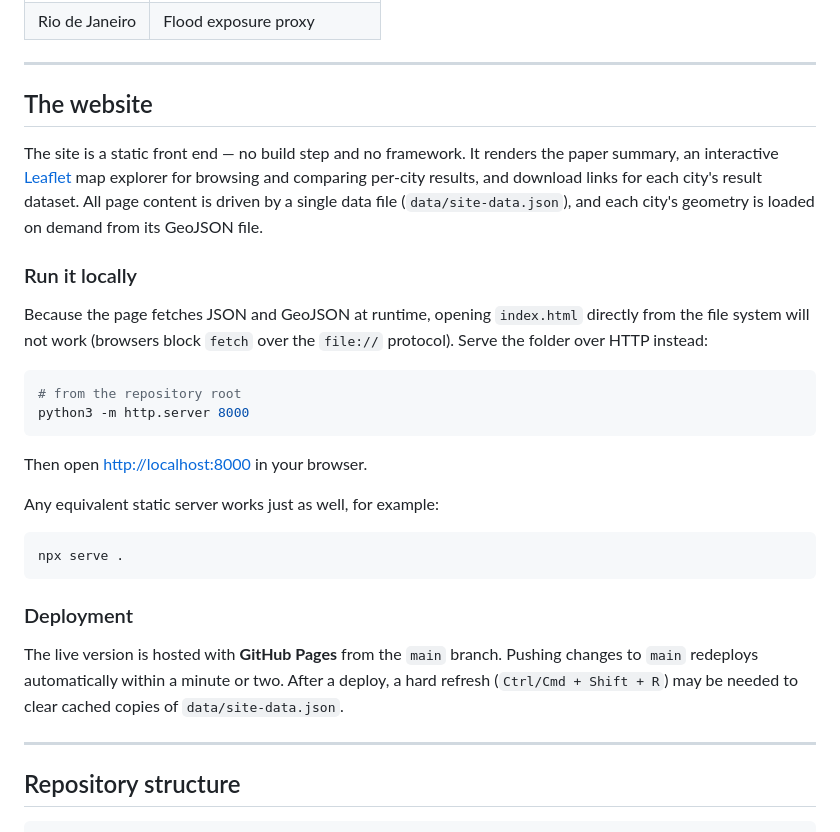
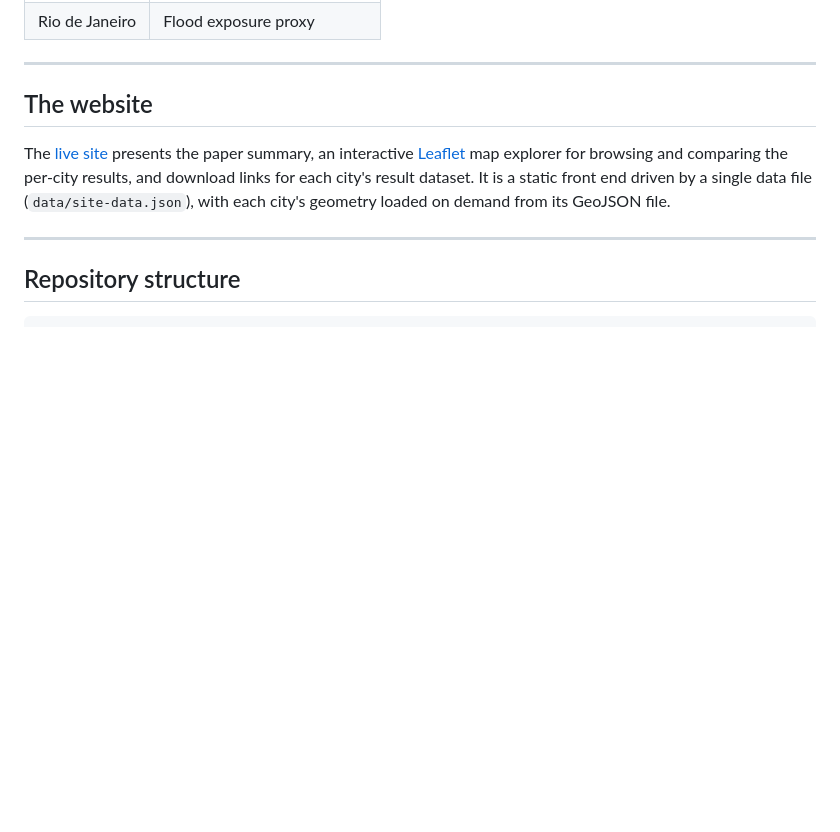
Before and after one commit to raghudeepika/URBAN-AI, a Markdown page: README.md, the part around the change. GitHub-like rendering; blank space fills up the shorter version.

````diff
--- a/README.md
+++ b/README.md
@@ -42,28 +42,7 @@ The study contributes two open resources: the **Global Building Facade Dataset**
 
 ## The website
 
-The site is a static front end — no build step and no framework. It renders the paper summary, an interactive [Leaflet](https://leafletjs.com/) map explorer for browsing and comparing per-city results, and download links for each city's result dataset. All page content is driven by a single data file (`data/site-data.json`), and each city's geometry is loaded on demand from its GeoJSON file.
-
-### Run it locally
-
-Because the page fetches JSON and GeoJSON at runtime, opening `index.html` directly from the file system will not work (browsers block `fetch` over the `file://` protocol). Serve the folder over HTTP instead:
-
-```bash
-# from the repository root
-python3 -m http.server 8000
-```
-
-Then open <http://localhost:8000> in your browser.
-
-Any equivalent static server works just as well, for example:
-
-```bash
-npx serve .
-```
-
-### Deployment
-
-The live version is hosted with **GitHub Pages** from the `main` branch. Pushing changes to `main` redeploys automatically within a minute or two. After a deploy, a hard refresh (`Ctrl/Cmd + Shift + R`) may be needed to clear cached copies of `data/site-data.json`.
+The [live site](https://raghudeepika.github.io/URBAN-AI/) presents the paper summary, an interactive [Leaflet](https://leafletjs.com/) map explorer for browsing and comparing the per-city results, and download links for each city's result dataset. It is a static front end driven by a single data file (`data/site-data.json`), with each city's geometry loaded on demand from its GeoJSON file.
 
 ---
 
````
